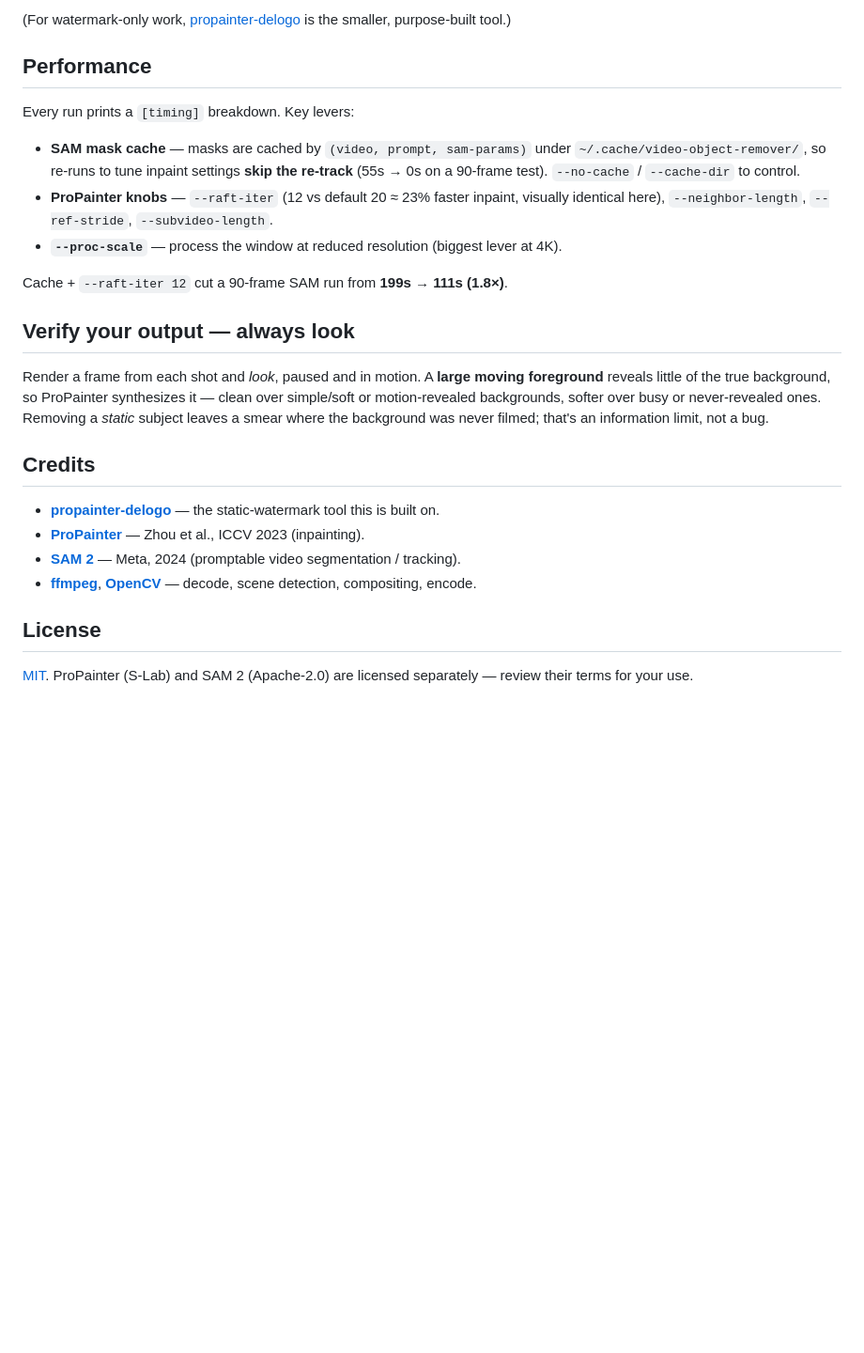
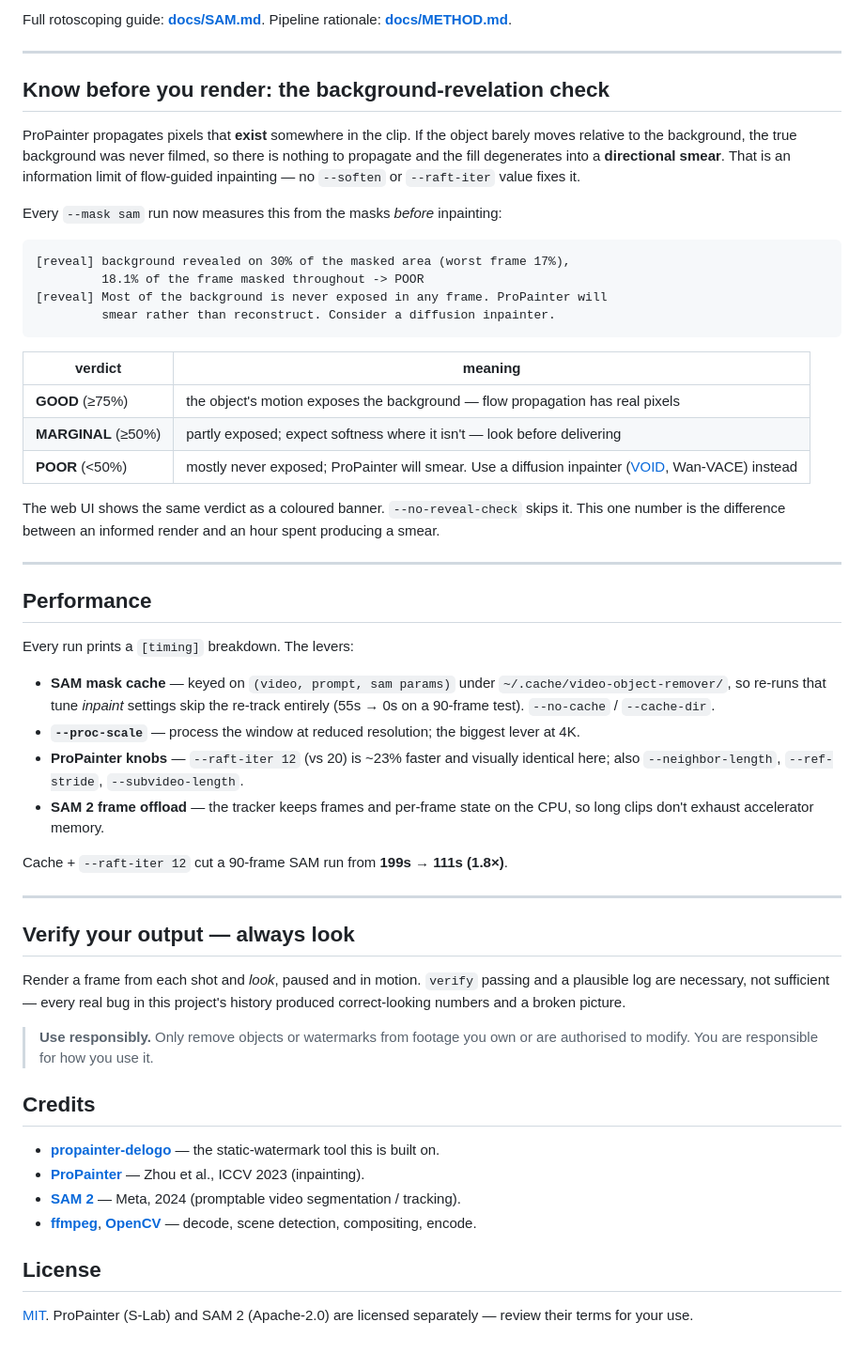
Before and after one commit to QuantumWars/video-object-remover, a Markdown page: README.md, the part around one of its changes. Shown at 94% size. GitHub-like rendering; blank space fills up the shorter version.

````diff
--- a/README.md
+++ b/README.md
@@ -94,27 +104,65 @@ video-object-remover run --input clip.mp4 --output out.mp4 \
 ```
 
-(For watermark-only work, [propainter-delogo] is the smaller, purpose-built tool.)
+Full rotoscoping guide: **[docs/SAM.md](docs/SAM.md)**. Pipeline rationale:
+**[docs/METHOD.md](docs/METHOD.md)**.
+
+---
+
+## Know before you render: the background-revelation check
+
+ProPainter propagates pixels that **exist** somewhere in the clip. If the object
+barely moves relative to the background, the true background was never filmed, so
+there is nothing to propagate and the fill degenerates into a **directional
+smear**. That is an information limit of flow-guided inpainting — no `--soften`
+or `--raft-iter` value fixes it.
+
+Every `--mask sam` run now measures this from the masks *before* inpainting:
+
+```
+[reveal] background revealed on 30% of the masked area (worst frame 17%),
+         18.1% of the frame masked throughout -> POOR
+[reveal] Most of the background is never exposed in any frame. ProPainter will
+         smear rather than reconstruct. Consider a diffusion inpainter.
+```
+
+| verdict | meaning |
+|---|---|
+| **GOOD** (≥75%) | the object's motion exposes the background — flow propagation has real pixels |
+| **MARGINAL** (≥50%) | partly exposed; expect softness where it isn't — look before delivering |
+| **POOR** (<50%) | mostly never exposed; ProPainter will smear. Use a diffusion inpainter ([VOID](https://github.com/Netflix/void-model), Wan-VACE) instead |
+
+The web UI shows the same verdict as a coloured banner. `--no-reveal-check`
+skips it. This one number is the difference between an informed render and an
+hour spent producing a smear.
+
+---
 
 ## Performance
 
-Every run prints a `[timing]` breakdown. Key levers:
+Every run prints a `[timing]` breakdown. The levers:
 
-- **SAM mask cache** — masks are cached by `(video, prompt, sam-params)` under
-  `~/.cache/video-object-remover/`, so re-runs to tune inpaint settings **skip the
-  re-track** (55s → 0s on a 90-frame test). `--no-cache` / `--cache-dir` to control.
-- **ProPainter knobs** — `--raft-iter` (12 vs default 20 ≈ 23% faster inpaint,
-  visually identical here), `--neighbor-length`, `--ref-stride`, `--subvideo-length`.
-- **`--proc-scale`** — process the window at reduced resolution (biggest lever at 4K).
+- **SAM mask cache** — keyed on `(video, prompt, sam params)` under
+  `~/.cache/video-object-remover/`, so re-runs that tune *inpaint* settings skip
+  the re-track entirely (55s → 0s on a 90-frame test). `--no-cache` / `--cache-dir`.
+- **`--proc-scale`** — process the window at reduced resolution; the biggest
+  lever at 4K.
+- **ProPainter knobs** — `--raft-iter 12` (vs 20) is ~23% faster and visually
+  identical here; also `--neighbor-length`, `--ref-stride`, `--subvideo-length`.
+- **SAM 2 frame offload** — the tracker keeps frames and per-frame state on the
+  CPU, so long clips don't exhaust accelerator memory.
 
 Cache + `--raft-iter 12` cut a 90-frame SAM run from **199s → 111s (1.8×)**.
 
+---
+
 ## Verify your output — always look
 
-Render a frame from each shot and *look*, paused and in motion. A **large moving
-foreground** reveals little of the true background, so ProPainter synthesizes it —
-clean over simple/soft or motion-revealed backgrounds, softer over busy or
-never-revealed ones. Removing a *static* subject leaves a smear where the
-background was never filmed; that's an information limit, not a bug.
+Render a frame from each shot and *look*, paused and in motion. `verify` passing
+and a plausible log are necessary, not sufficient — every real bug in this
+project's history produced correct-looking numbers and a broken picture.
+
+> **Use responsibly.** Only remove objects or watermarks from footage you own or
+> are authorised to modify. You are responsible for how you use it.
 
 ## Credits
 
````
Also changed, not shown: other parts of README.md (+70 -61 lines), docs/APP.md (added, +86 -0 lines), docs/SAM.md (+40 -9 lines).
